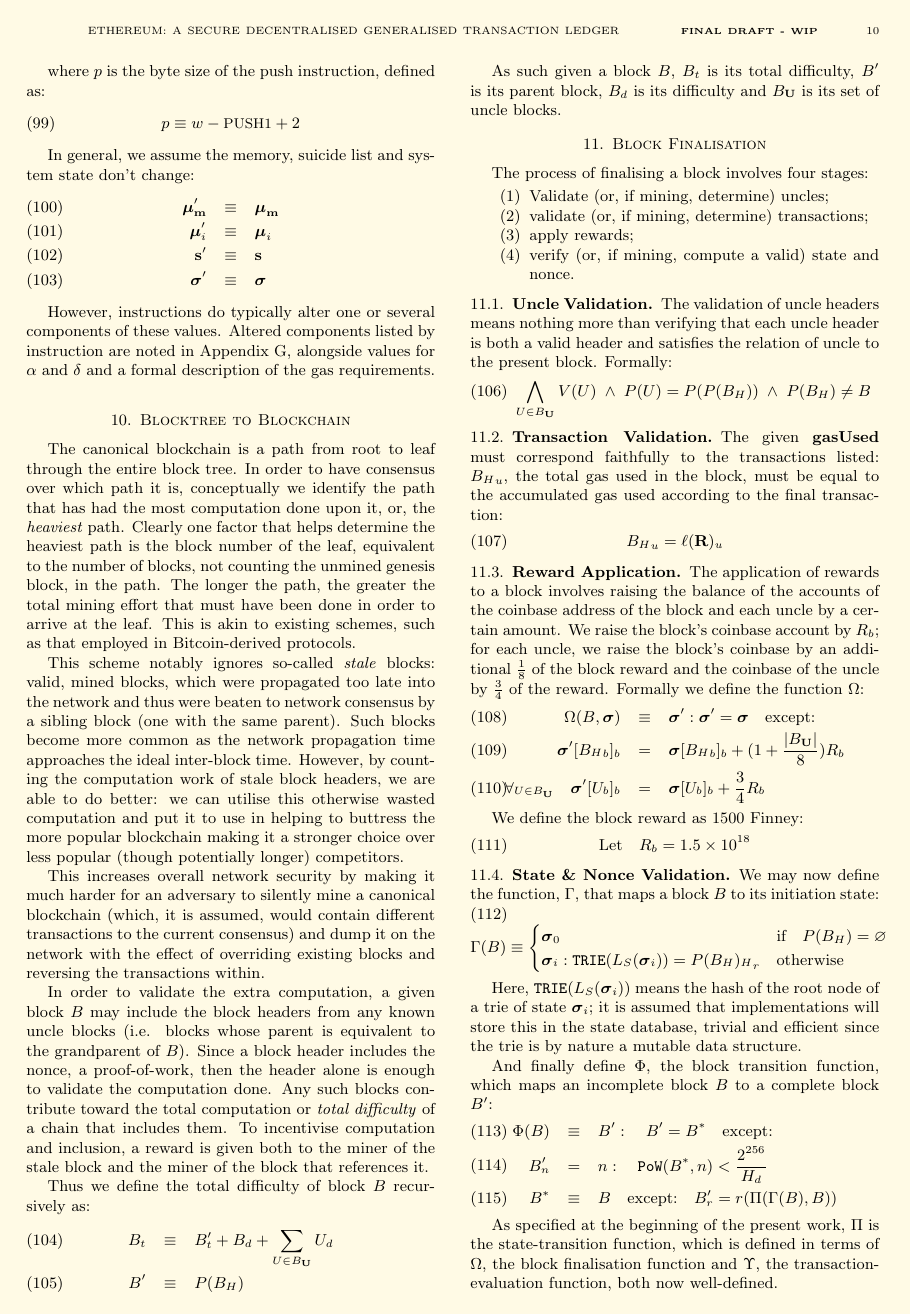
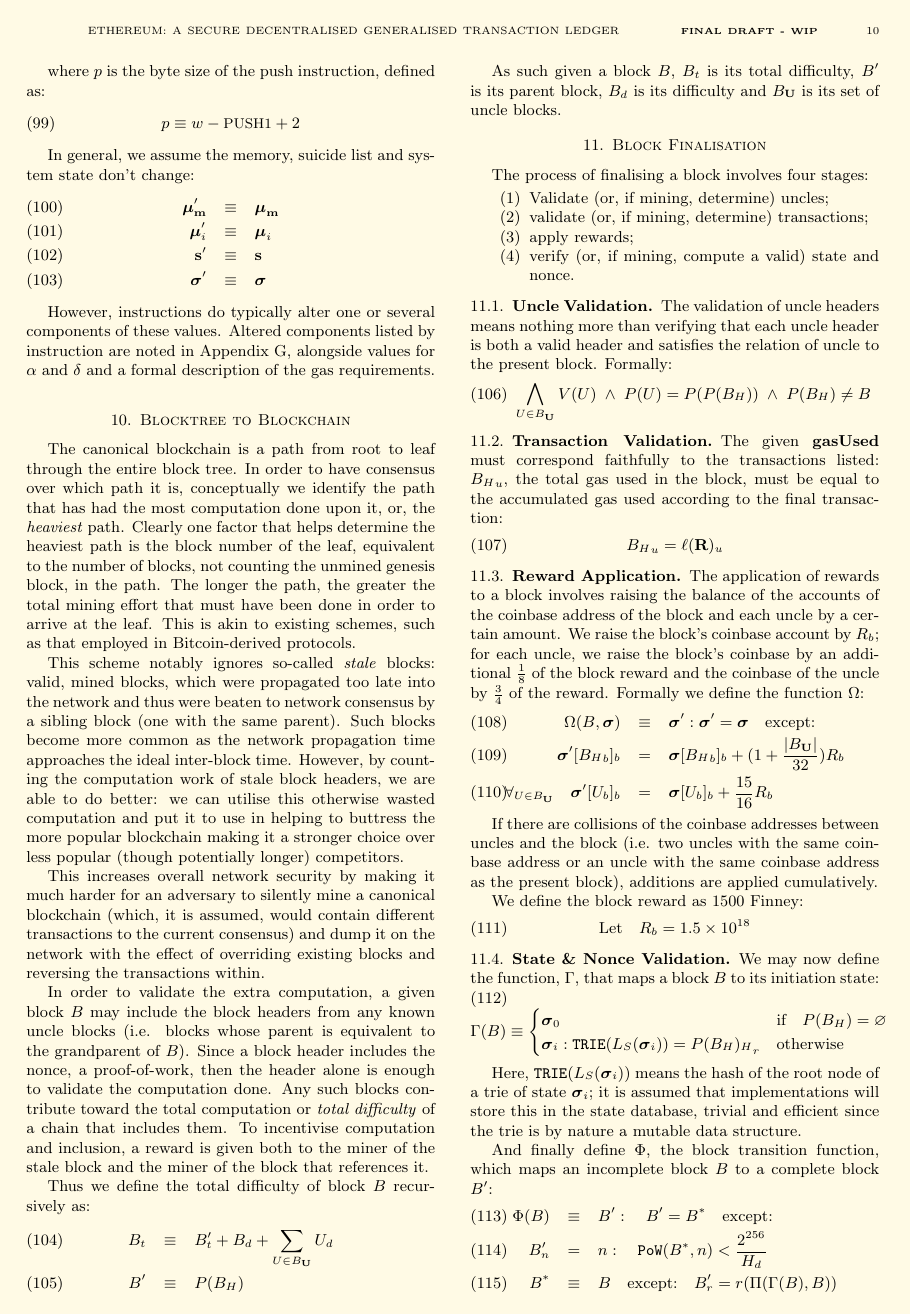
Before and after one commit to ethereum/yellowpaper, a LaTeX paper (Paper.tex): page 10 of 23. Compiled offline with pdfLaTeX.

Commit message:
New uncle rewards.

```diff
--- a/Paper.tex
+++ b/Paper.tex
@@ -844,9 +844,11 @@
 The application of rewards to a block involves raising the balance of the accounts of the coinbase address of the block and each uncle by a certain amount. We raise the block's coinbase account by $R_b$; for each uncle, we raise the block's coinbase by an additional $\frac{1}{8}$ of the block reward and the coinbase of the uncle by $\frac{3}{4}$ of the reward. Formally we define the function $\Omega$:
 \begin{eqnarray}
 \Omega(B, \boldsymbol{\sigma}) & \equiv & \boldsymbol{\sigma}': \boldsymbol{\sigma}' = \boldsymbol{\sigma} \quad \text{except:} \\
-\boldsymbol{\sigma}'[{B_H}_b]_b & = & \boldsymbol{\sigma}[{B_H}_b]_b + (1 + \frac{|B_\mathbf{U}|}{8})R_b \\
-\forall_{U \in B_\mathbf{U}} \quad \boldsymbol{\sigma}'[U_b]_b & = & \boldsymbol{\sigma}[U_b]_b + \frac{3}{4}R_b
-\end{eqnarray}
+\boldsymbol{\sigma}'[{B_H}_b]_b & = & \boldsymbol{\sigma}[{B_H}_b]_b + (1 + \frac{|B_\mathbf{U}|}{32})R_b \\
+\forall_{U \in B_\mathbf{U}} \quad \boldsymbol{\sigma}'[U_b]_b & = & \boldsymbol{\sigma}[U_b]_b + \frac{15}{16}R_b
+\end{eqnarray}
+
+If there are collisions of the coinbase addresses between uncles and the block (i.e. two uncles with the same coinbase address or an uncle with the same coinbase address as the present block), additions are applied cumulatively.
 
 We define the block reward as 1500 Finney:
 \begin{equation}
```
